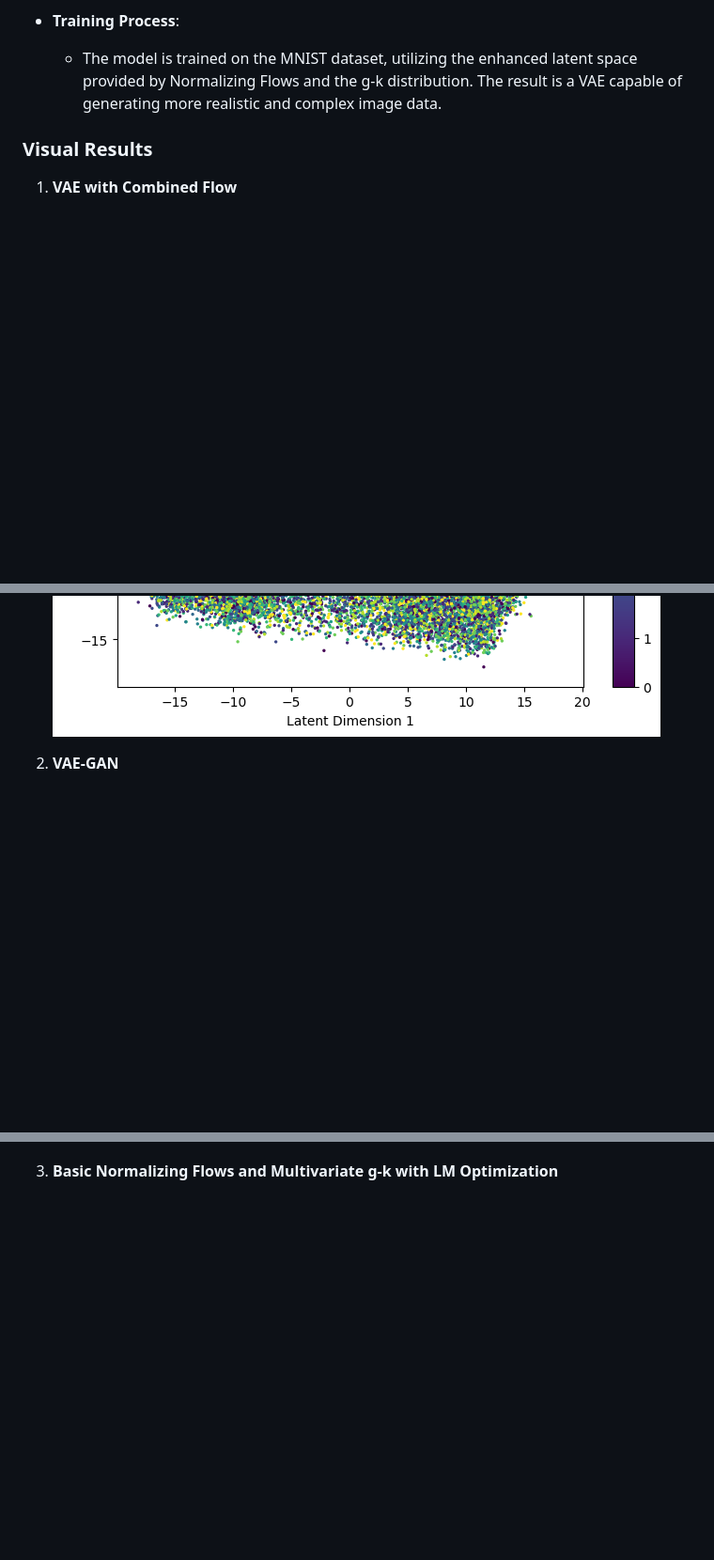
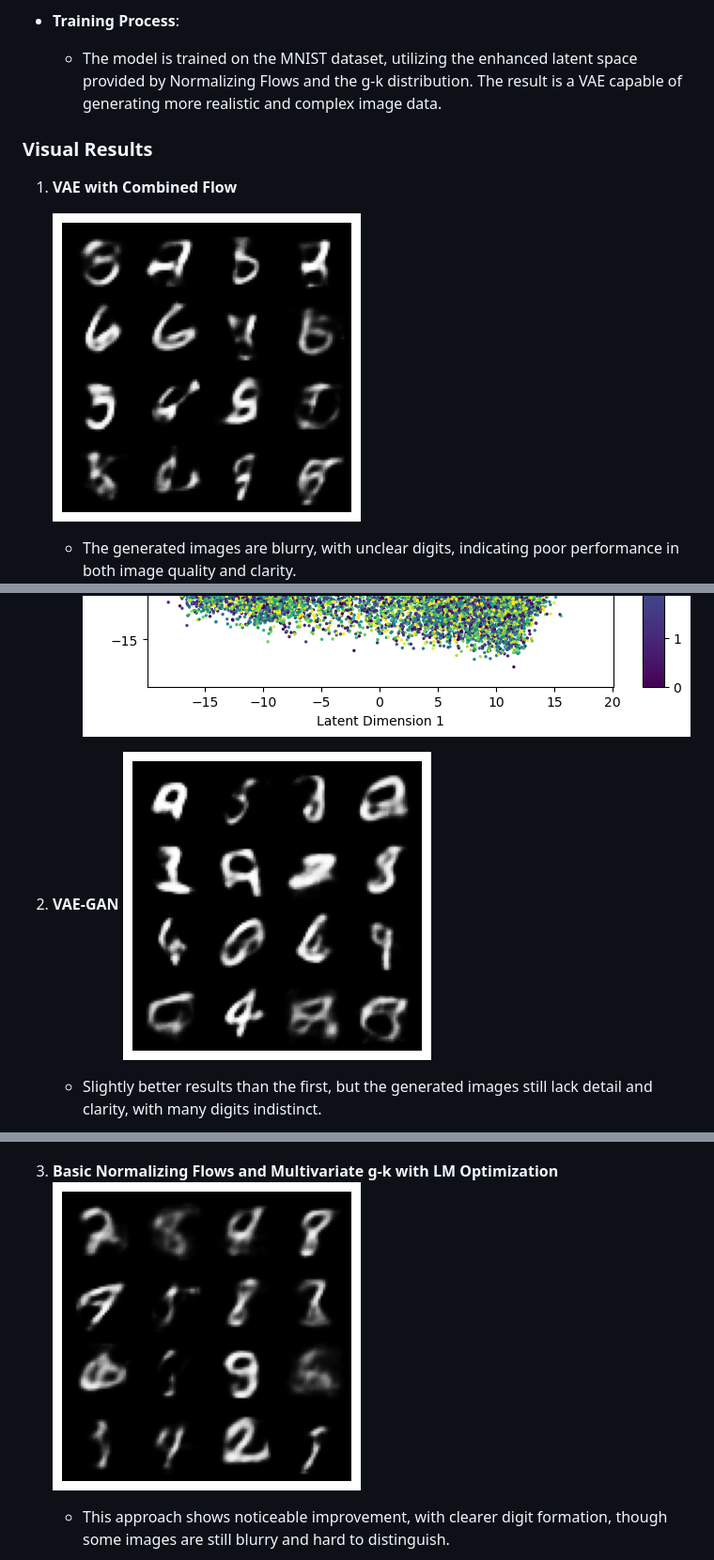
Before and after one commit to olivia3395/VAE_NormalizingFlows_GK_LM_MNIST, a Markdown page: README.md, 3 parts joined by grey strips. Shown at 94% size. Rendered like a GitHub page; blank space fills up the shorter version.

```diff
--- a/README.md
+++ b/README.md
@@ -26,12 +26,20 @@ This project aims to elevate the performance of a Variational Autoencoder (VAE)
 ### Visual Results
 
 1. **VAE with Combined Flow**
+
+   ![VAE with Combined Flow](output_74_0.png)
+   - The generated images are blurry, with unclear digits, indicating poor performance in both image quality and clarity.
    ![vae_combinedflow](output_74_1.png)
+2. **VAE-GAN**
+   ![VAE-GAN](output_81_0.png)
+   - Slightly better results than the first, but the generated images still lack detail and clarity, with many digits indistinct.
 
-2. **VAE-GAN**
    ![vae-gan](output_81_1.png)
 
 3. **Basic Normalizing Flows and Multivariate g-k with LM Optimization**
+   ![Basic Normalizing Flows and Multivariate g-k with LM Optimization](output_87_0.png)
+   - This approach shows noticeable improvement, with clearer digit formation, though some images are still blurry and hard to distinguish.
+
    ![Basic Normalizing Flows and Multivariate g-k](output_87_1.png)
 
 4. **Introducing Radial Flow with Multivariate g-k and LM Optimization**
```
Also changed, not shown: other parts of README.md (+5 -0 lines).
